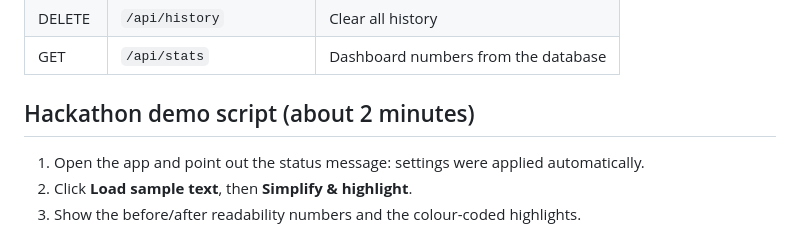
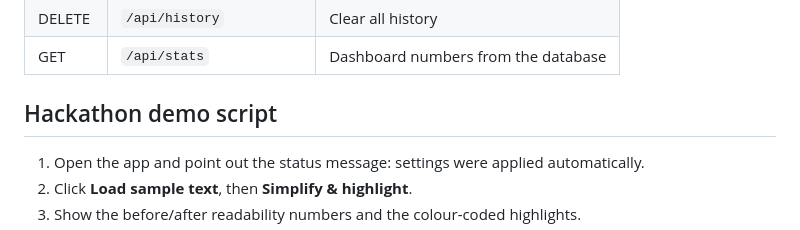
Before and after one commit to sakthinivethithag/AccessLens-Ai, a Markdown page: README.md, the part around the change. GitHub-like rendering.

Commit message:
Update hackathon demo script section
Removed time estimate from hackathon demo script.

```diff
--- a/README.md
+++ b/README.md
@@ -74,7 +74,7 @@ accesslens-ai/
 | DELETE | `/api/history`             | Clear all history                   |
 | GET    | `/api/stats`               | Dashboard numbers from the database |
 
-## Hackathon demo script (about 2 minutes)
+## Hackathon demo script
 
 1. Open the app and point out the status message: settings were applied automatically.
 2. Click **Load sample text**, then **Simplify & highlight**.
```
